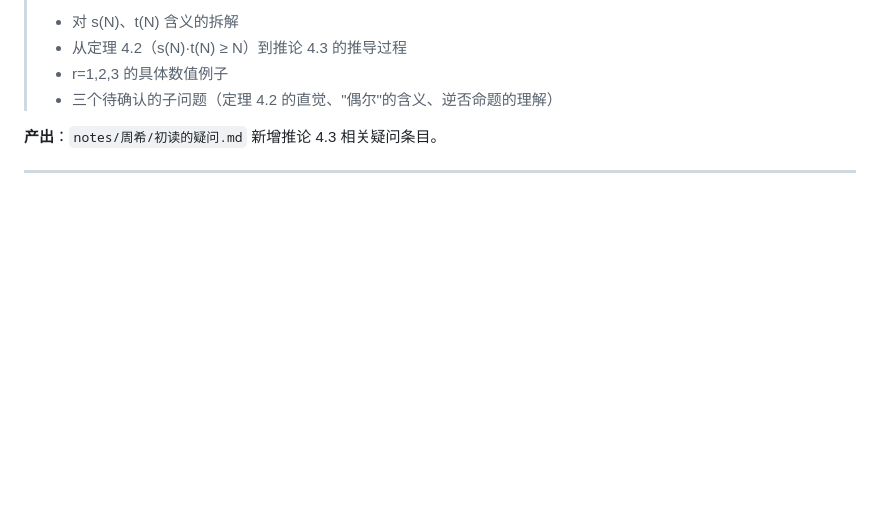
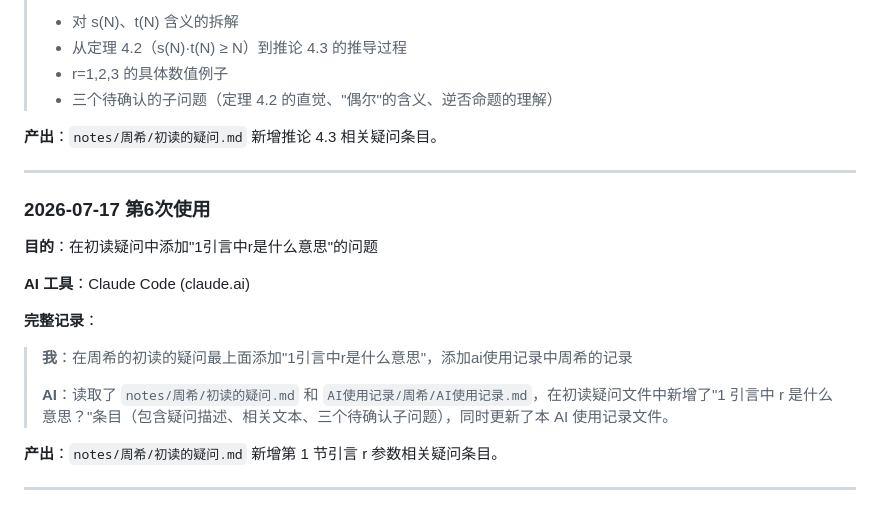
Before and after one commit to Eric-zhouxi/AdvancedAlgorithms-OptimalResizableArrays, a Markdown page: AI使用记录/周希/AI使用记录.md, the part around the change. Rendered like a GitHub page; blank space fills up the shorter version.

```diff
--- a/AI使用记录/周希/AI使用记录.md
+++ b/AI使用记录/周希/AI使用记录.md
@@ -106,3 +106,19 @@
 **产出**：`notes/周希/初读的疑问.md` 新增推论 4.3 相关疑问条目。
 
 ---
+
+### 2026-07-17 第6次使用
+
+**目的**：在初读疑问中添加"1引言中r是什么意思"的问题
+
+**AI 工具**：Claude Code (claude.ai)
+
+**完整记录**：
+
+> **我**：在周希的初读的疑问最上面添加"1引言中r是什么意思"，添加ai使用记录中周希的记录
+>
+> **AI**：读取了 `notes/周希/初读的疑问.md` 和 `AI使用记录/周希/AI使用记录.md`，在初读疑问文件中新增了"1 引言中 r 是什么意思？"条目（包含疑问描述、相关文本、三个待确认子问题），同时更新了本 AI 使用记录文件。
+
+**产出**：`notes/周希/初读的疑问.md` 新增第 1 节引言 r 参数相关疑问条目。
+
+---
```
Also changed, not shown: notes/周希/初读的疑问.md (+11 -0 lines).
